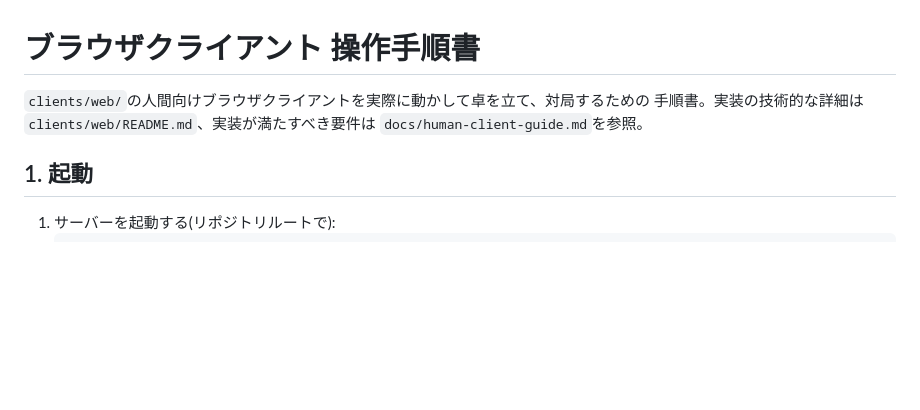
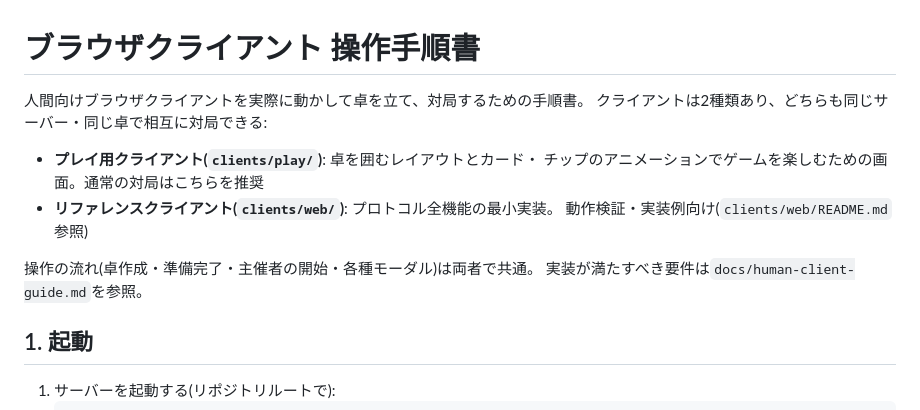
Before and after one commit to kobashi/cucco-server, a Markdown page: docs/web-client-operations.md, the part around the change. Rendered like a GitHub page; blank space fills up the shorter version.

```diff
--- a/docs/web-client-operations.md
+++ b/docs/web-client-operations.md
@@ -1,8 +1,15 @@
 # ブラウザクライアント 操作手順書
 
-`clients/web/`の人間向けブラウザクライアントを実際に動かして卓を立て、対局するための
-手順書。実装の技術的な詳細は`clients/web/README.md`、実装が満たすべき要件は
-`docs/human-client-guide.md`を参照。
+人間向けブラウザクライアントを実際に動かして卓を立て、対局するための手順書。
+クライアントは2種類あり、どちらも同じサーバー・同じ卓で相互に対局できる:
+
+- **プレイ用クライアント(`clients/play/`)**: 卓を囲むレイアウトとカード・
+  チップのアニメーションでゲームを楽しむための画面。通常の対局はこちらを推奨
+- **リファレンスクライアント(`clients/web/`)**: プロトコル全機能の最小実装。
+  動作検証・実装例向け(`clients/web/README.md`参照)
+
+操作の流れ(卓作成・準備完了・主催者の開始・各種モーダル)は両者で共通。
+実装が満たすべき要件は`docs/human-client-guide.md`を参照。
 
 ## 1. 起動
 
```
Also changed, not shown: clients/play/README.md (added, +15 -0 lines).
